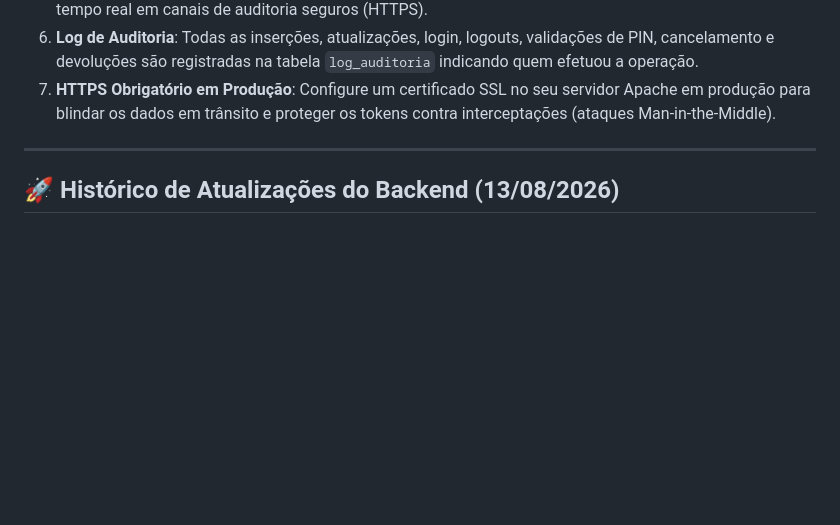
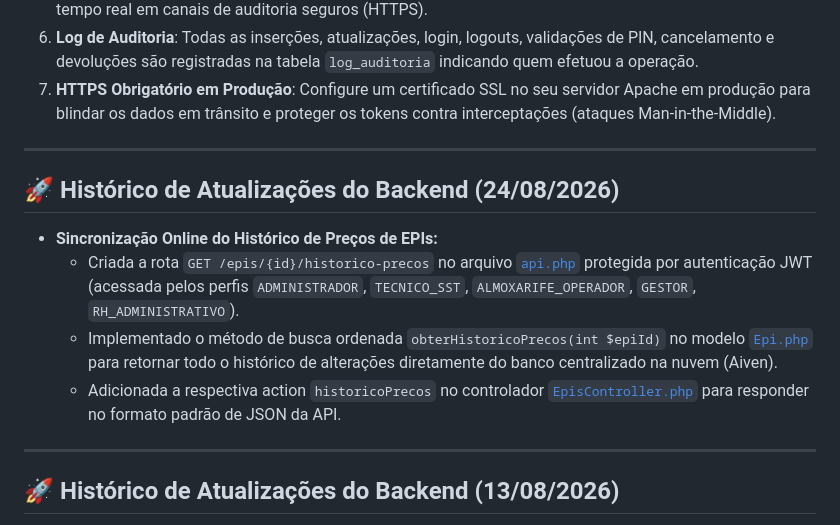
Before and after one commit to ronaldoldiniz/gestao_epi_api, a Markdown page: README.md, the part around the change. Rendered like a GitHub page; blank space fills up the shorter version.

Commit message:
Atualiza README.md do backend com informacoes do endpoint de historico de precos

```diff
--- a/README.md
+++ b/README.md
@@ -140,6 +140,15 @@ Para uma lista detalhada contendo exemplos de requisições e respostas JSON de
 
 ---
 
+## 🚀 Histórico de Atualizações do Backend (24/08/2026)
+
+*   **Sincronização Online do Histórico de Preços de EPIs:**
+    *   Criada a rota `GET /epis/{id}/historico-precos` no arquivo [`api.php`](file:///c:/xampp/htdocs/gestao_epi_api_5/routes/api.php) protegida por autenticação JWT (acessada pelos perfis `ADMINISTRADOR`, `TECNICO_SST`, `ALMOXARIFE_OPERADOR`, `GESTOR`, `RH_ADMINISTRATIVO`).
+    *   Implementado o método de busca ordenada `obterHistoricoPrecos(int $epiId)` no modelo [`Epi.php`](file:///c:/xampp/htdocs/gestao_epi_api_5/models/Epi.php) para retornar todo o histórico de alterações diretamente do banco centralizado na nuvem (Aiven).
+    *   Adicionada a respectiva action `historicoPrecos` no controlador [`EpisController.php`](file:///c:/xampp/htdocs/gestao_epi_api_5/controllers/EpisController.php) para responder no formato padrão de JSON da API.
+
+---
+
 ## 🚀 Histórico de Atualizações do Backend (13/08/2026)
 
 *   **Rastreabilidade do Último Login Real de Operadores:**
```
